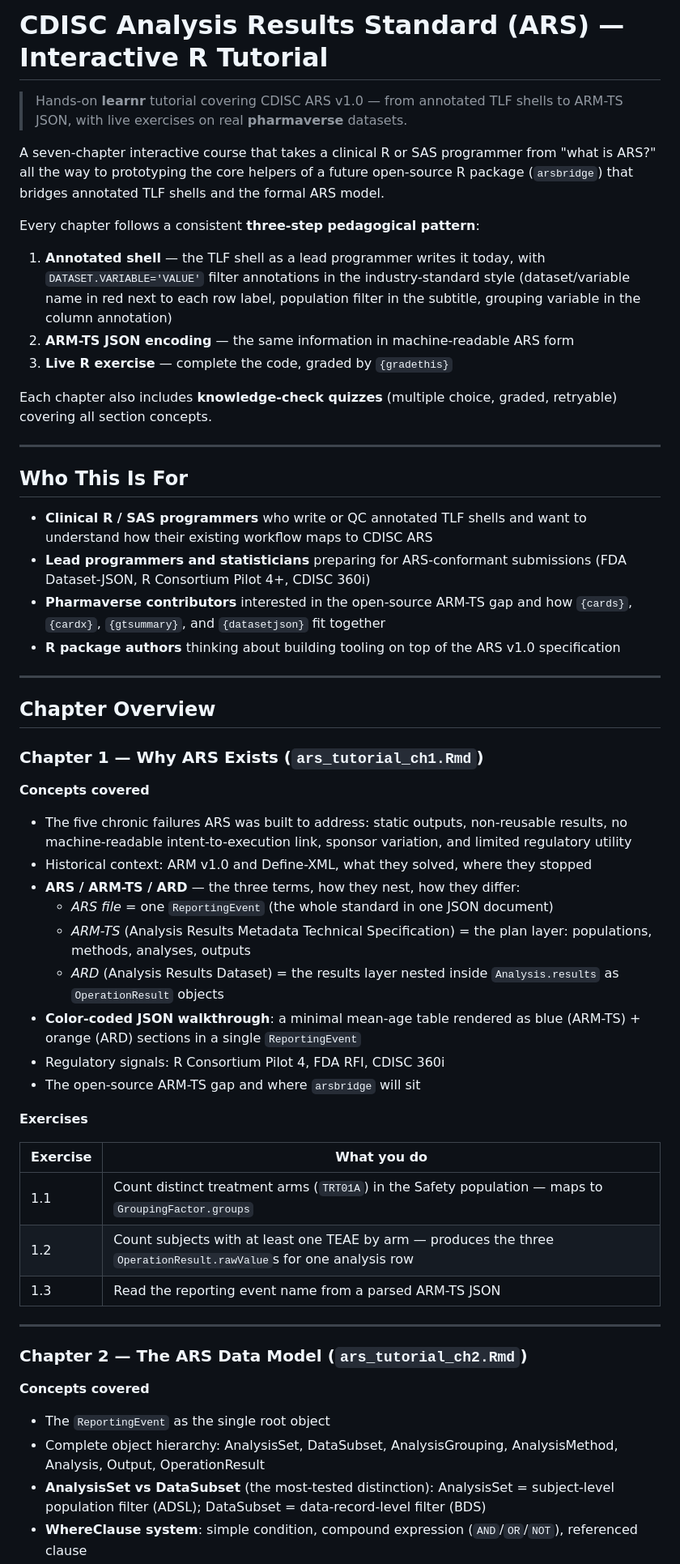
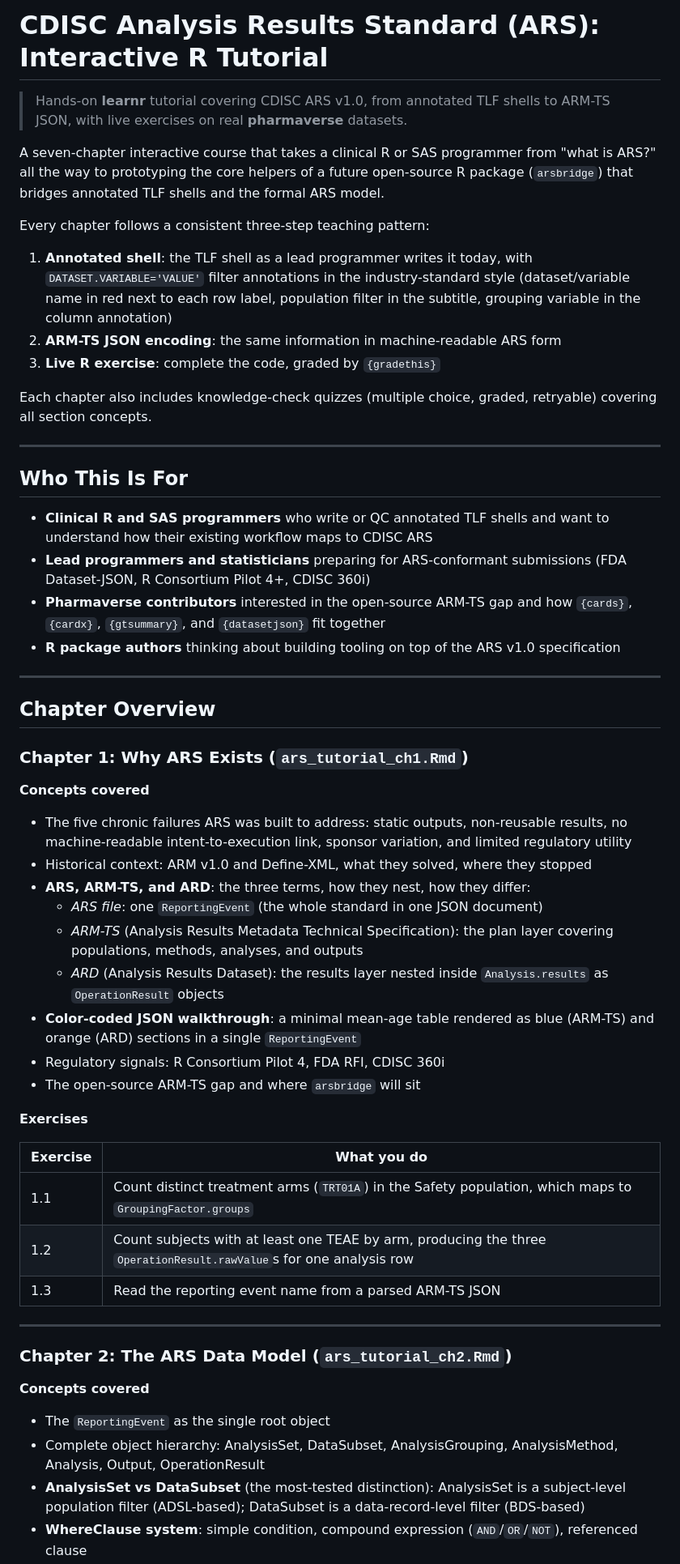
Before and after one commit to tavakohr/ars-learnr-tutorial, a Markdown page: README.md, the part around one of its changes. Shown at 81% size. GitHub-like rendering.

```diff
--- a/README.md
+++ b/README.md
@@ -1,6 +1,6 @@
-# CDISC Analysis Results Standard (ARS) — Interactive R Tutorial
+# CDISC Analysis Results Standard (ARS): Interactive R Tutorial
 
-> Hands-on **learnr** tutorial covering CDISC ARS v1.0 — from annotated TLF
+> Hands-on **learnr** tutorial covering CDISC ARS v1.0, from annotated TLF
 > shells to ARM-TS JSON, with live exercises on real **pharmaverse** datasets.
 
 A seven-chapter interactive course that takes a clinical R or SAS programmer
@@ -8,22 +8,23 @@ from "what is ARS?" all the way to prototyping the core helpers of a future
 open-source R package (`arsbridge`) that bridges annotated TLF shells and the
 formal ARS model.
 
-Every chapter follows a consistent **three-step pedagogical pattern**:
-1. **Annotated shell** — the TLF shell as a lead programmer writes it today,
+Every chapter follows a consistent three-step teaching pattern:
+
+1. **Annotated shell**: the TLF shell as a lead programmer writes it today,
    with `DATASET.VARIABLE='VALUE'` filter annotations in the industry-standard
    style (dataset/variable name in red next to each row label, population
    filter in the subtitle, grouping variable in the column annotation)
-2. **ARM-TS JSON encoding** — the same information in machine-readable ARS form
-3. **Live R exercise** — complete the code, graded by `{gradethis}`
+2. **ARM-TS JSON encoding**: the same information in machine-readable ARS form
+3. **Live R exercise**: complete the code, graded by `{gradethis}`
 
-Each chapter also includes **knowledge-check quizzes** (multiple choice, graded,
+Each chapter also includes knowledge-check quizzes (multiple choice, graded,
 retryable) covering all section concepts.
 
 ---
 
 ## Who This Is For
 
-- **Clinical R / SAS programmers** who write or QC annotated TLF shells and
+- **Clinical R and SAS programmers** who write or QC annotated TLF shells and
   want to understand how their existing workflow maps to CDISC ARS
 - **Lead programmers and statisticians** preparing for ARS-conformant
   submissions (FDA Dataset-JSON, R Consortium Pilot 4+, CDISC 360i)
@@ -36,7 +37,7 @@ retryable) covering all section concepts.
 
 ## Chapter Overview
 
-### Chapter 1 — Why ARS Exists (`ars_tutorial_ch1.Rmd`)
+### Chapter 1: Why ARS Exists (`ars_tutorial_ch1.Rmd`)
 
 **Concepts covered**
 
@@ -44,14 +45,14 @@ retryable) covering all section concepts.
   non-reusable results, no machine-readable intent-to-execution link,
   sponsor variation, and limited regulatory utility
 - Historical context: ARM v1.0 and Define-XML, what they solved, where they stopped
-- **ARS / ARM-TS / ARD** — the three terms, how they nest, how they differ:
-  - *ARS file* = one `ReportingEvent` (the whole standard in one JSON document)
-  - *ARM-TS* (Analysis Results Metadata Technical Specification) = the plan layer:
-    populations, methods, analyses, outputs
-  - *ARD* (Analysis Results Dataset) = the results layer nested inside
+- **ARS, ARM-TS, and ARD**: the three terms, how they nest, how they differ:
+  - *ARS file*: one `ReportingEvent` (the whole standard in one JSON document)
+  - *ARM-TS* (Analysis Results Metadata Technical Specification): the plan layer
+    covering populations, methods, analyses, and outputs
+  - *ARD* (Analysis Results Dataset): the results layer nested inside
     `Analysis.results` as `OperationResult` objects
 - **Color-coded JSON walkthrough**: a minimal mean-age table rendered
-  as blue (ARM-TS) + orange (ARD) sections in a single `ReportingEvent`
+  as blue (ARM-TS) and orange (ARD) sections in a single `ReportingEvent`
 - Regulatory signals: R Consortium Pilot 4, FDA RFI, CDISC 360i
 - The open-source ARM-TS gap and where `arsbridge` will sit
 
@@ -59,13 +60,13 @@ retryable) covering all section concepts.
 
 | Exercise | What you do |
 |----------|-------------|
-| 1.1 | Count distinct treatment arms (`TRT01A`) in the Safety population — maps to `GroupingFactor.groups` |
-| 1.2 | Count subjects with at least one TEAE by arm — produces the three `OperationResult.rawValue`s for one analysis row |
+| 1.1 | Count distinct treatment arms (`TRT01A`) in the Safety population, which maps to `GroupingFactor.groups` |
+| 1.2 | Count subjects with at least one TEAE by arm, producing the three `OperationResult.rawValue`s for one analysis row |
 | 1.3 | Read the reporting event name from a parsed ARM-TS JSON |
 
 ---
 
-### Chapter 2 — The ARS Data Model (`ars_tutorial_ch2.Rmd`)
+### Chapter 2: The ARS Data Model (`ars_tutorial_ch2.Rmd`)
 
 **Concepts covered**
 
@@ -73,7 +74,7 @@ retryable) covering all section concepts.
 - Complete object hierarchy: AnalysisSet, DataSubset, AnalysisGrouping,
   AnalysisMethod, Analysis, Output, OperationResult
 - **AnalysisSet vs DataSubset** (the most-tested distinction):
-  AnalysisSet = subject-level population filter (ADSL);
-  DataSubset = data-record-level filter (BDS)
+  AnalysisSet is a subject-level population filter (ADSL-based);
+  DataSubset is a data-record-level filter (BDS-based)
 - **WhereClause system**: simple condition, compound expression
   (`AND`/`OR`/`NOT`), referenced clause
```
Also changed, not shown: other parts of README.md (+89 -89 lines).
